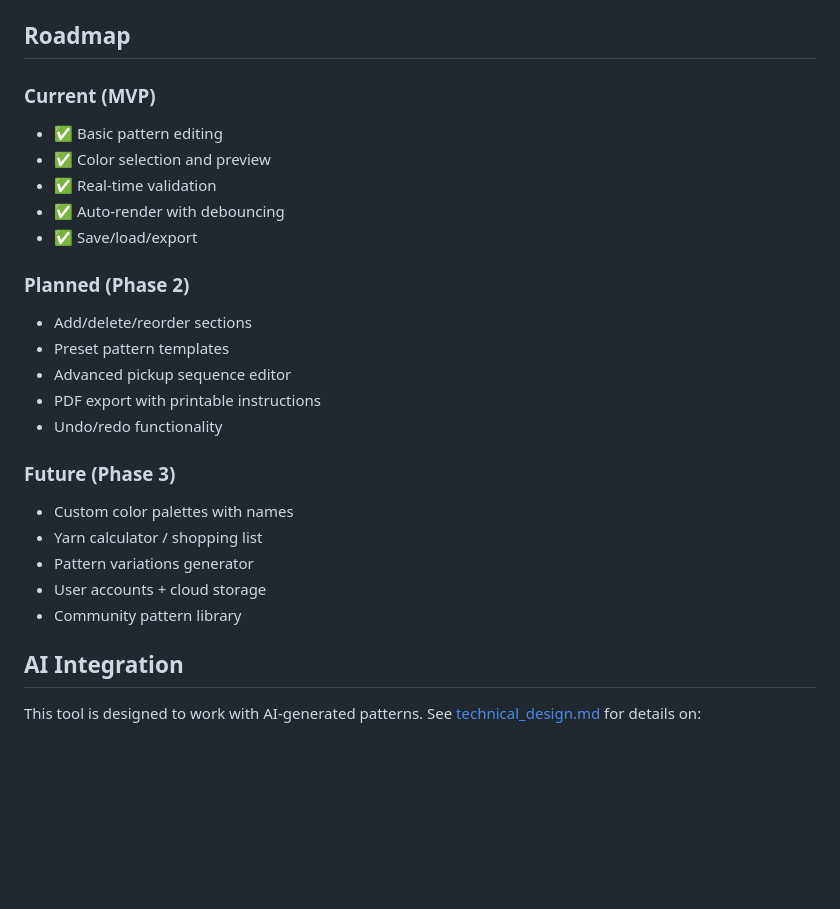
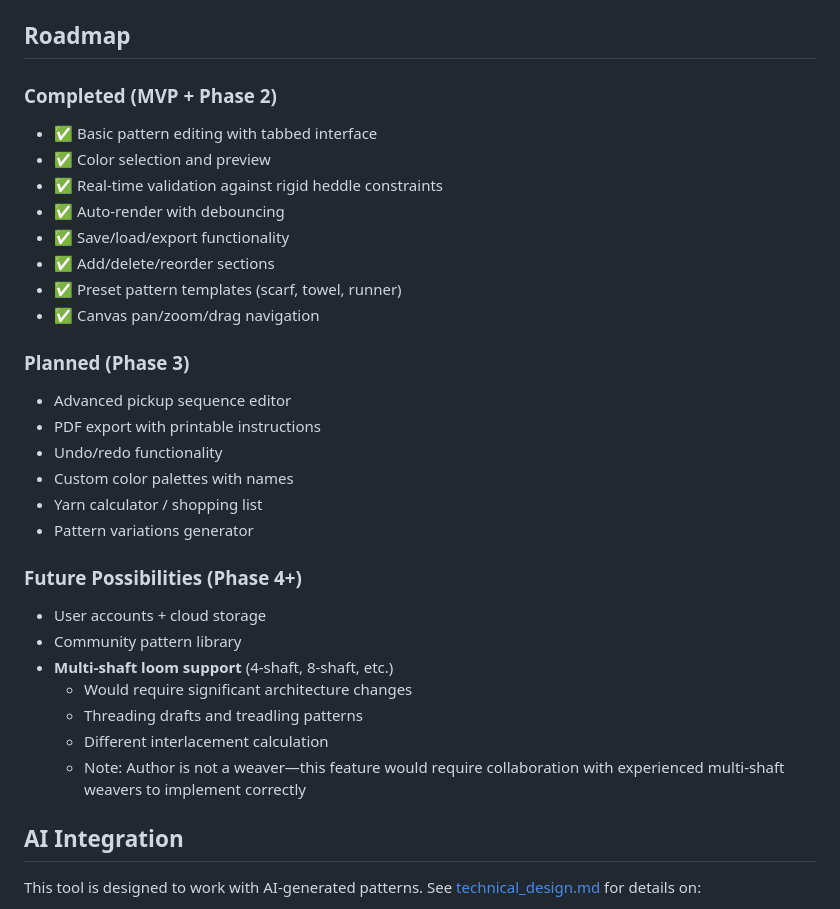
Before and after one commit to adrianhensler/weave-pattern-visualizer, a Markdown page: README.md, the part around the change. Rendered like a GitHub page; blank space fills up the shorter version.

Commit message:
Document multi-shaft loom support as future possibility
Added to both README roadmap and technical_design.md:
- Notes current limitation to rigid heddle (2-shaft) looms
- Explains what multi-shaft support would require architecturally
- Honest acknowledgment: author is not a weaver
- Would need collaboration with experienced multi-shaft weavers
- Marked as Phase 4+ possibility pending community demand

This addresses the fundamental constraint that rigid heddle looms
cannot create complex geometric patterns or pictorial designs—
those require multi-shaft or jacquard looms.

🤖 Generated with Claude Code (https://claude.com/claude-code)

Co-Authored-By: Claude Sonnet 4.5 <noreply@anthropic.com>

```diff
--- a/README.md
+++ b/README.md
@@ -107,26 +107,32 @@ See [CLAUDE.md](CLAUDE.md) for development guidelines and architecture details.
 
 ## Roadmap
 
-### Current (MVP)
-- ✅ Basic pattern editing
+### Completed (MVP + Phase 2)
+- ✅ Basic pattern editing with tabbed interface
 - ✅ Color selection and preview
-- ✅ Real-time validation
+- ✅ Real-time validation against rigid heddle constraints
 - ✅ Auto-render with debouncing
-- ✅ Save/load/export
+- ✅ Save/load/export functionality
+- ✅ Add/delete/reorder sections
+- ✅ Preset pattern templates (scarf, towel, runner)
+- ✅ Canvas pan/zoom/drag navigation
 
-### Planned (Phase 2)
-- Add/delete/reorder sections
-- Preset pattern templates
+### Planned (Phase 3)
 - Advanced pickup sequence editor
 - PDF export with printable instructions
 - Undo/redo functionality
-
-### Future (Phase 3)
 - Custom color palettes with names
 - Yarn calculator / shopping list
 - Pattern variations generator
+
+### Future Possibilities (Phase 4+)
 - User accounts + cloud storage
 - Community pattern library
+- **Multi-shaft loom support** (4-shaft, 8-shaft, etc.)
+  - Would require significant architecture changes
+  - Threading drafts and treadling patterns
+  - Different interlacement calculation
+  - Note: Author is not a weaver—this feature would require collaboration with experienced multi-shaft weavers to implement correctly
 
 ## AI Integration
 
```
Also changed, not shown: technical_design.md (+15 -0 lines).
